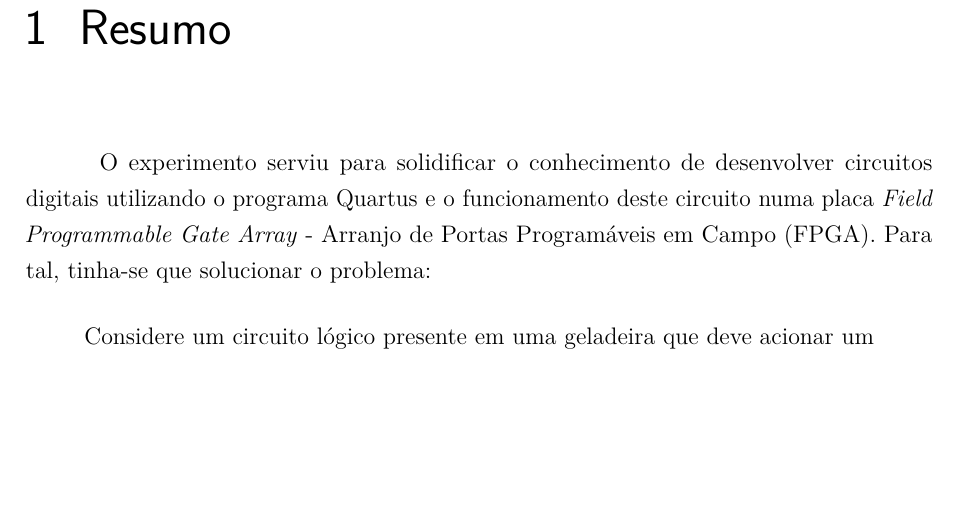
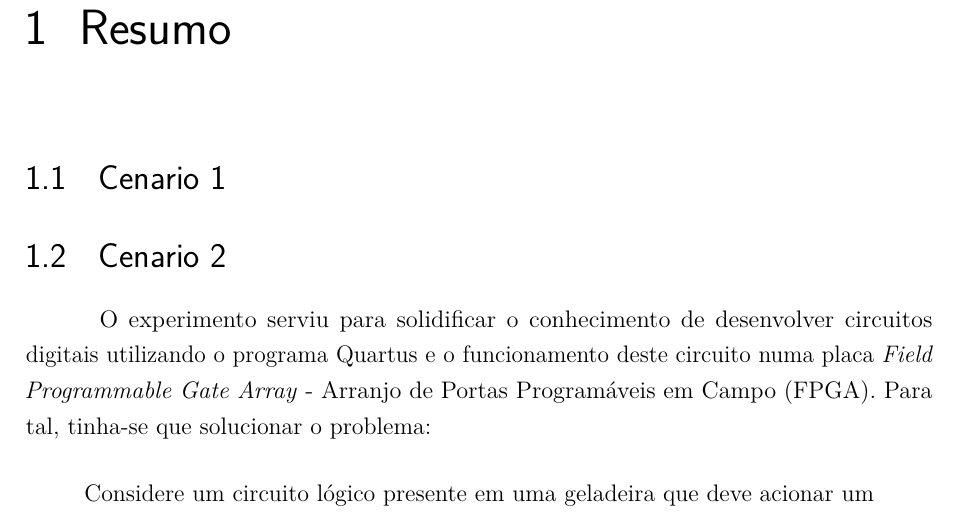
Before and after one commit to LorhanSohaky/UFSCar, a LaTeX document (2017/lab_cd/relatorio1/main-texto-completo.tex, which reads 2017/lab_cd/relatorio1/resumo.tex): part of page 7 of 13, cut so that both start at the same text, the shorter picture padded with empty space. Compiled offline with pdfLaTeX.

Commit message:
Separação por cenário

```diff
--- a/2017/lab_cd/relatorio1/resumo.tex
+++ b/2017/lab_cd/relatorio1/resumo.tex
@@ -1,4 +1,8 @@
 \chapter{Resumo}
+\section{Cenario 1}
+
+
+\section{Cenario 2}
 	O experimento serviu para solidificar o conhecimento de desenvolver circuitos digitais utilizando o
 	programa Quartus e o funcionamento deste circuito numa placa \ac{fpga}. Para tal, tinha-se que solucionar
 	o problema:
```
Lines whose indentation alone changed are shown as unchanged.
